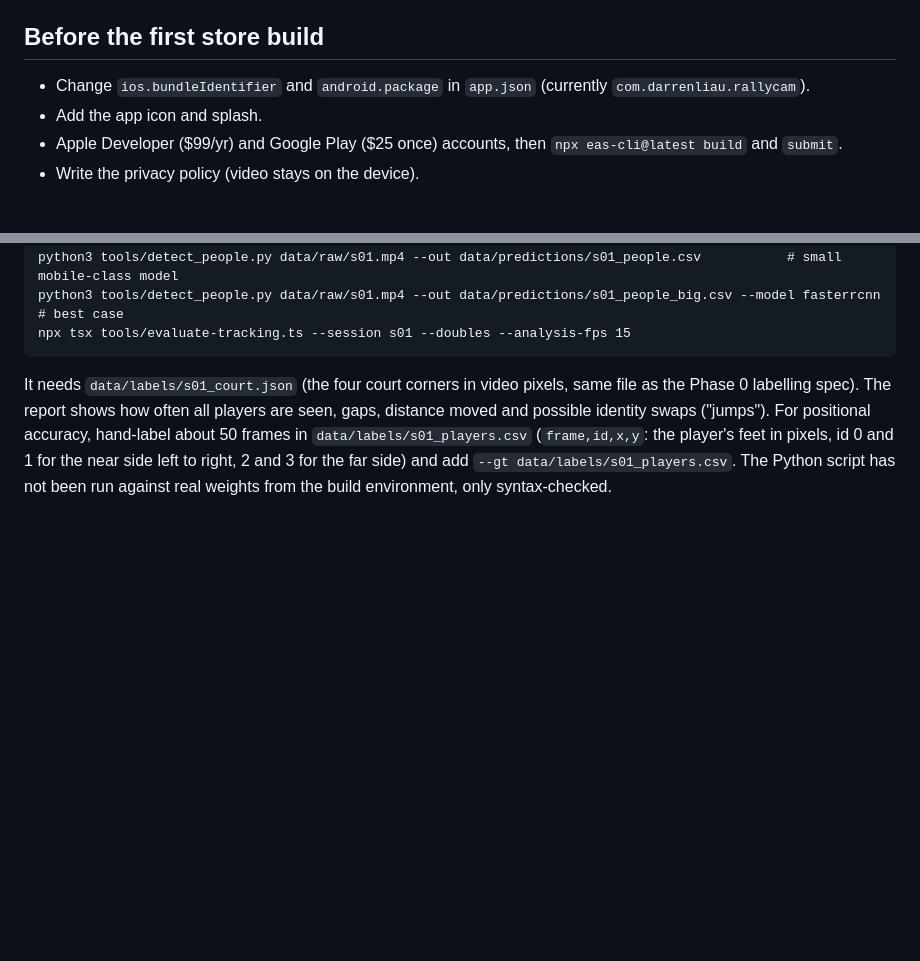
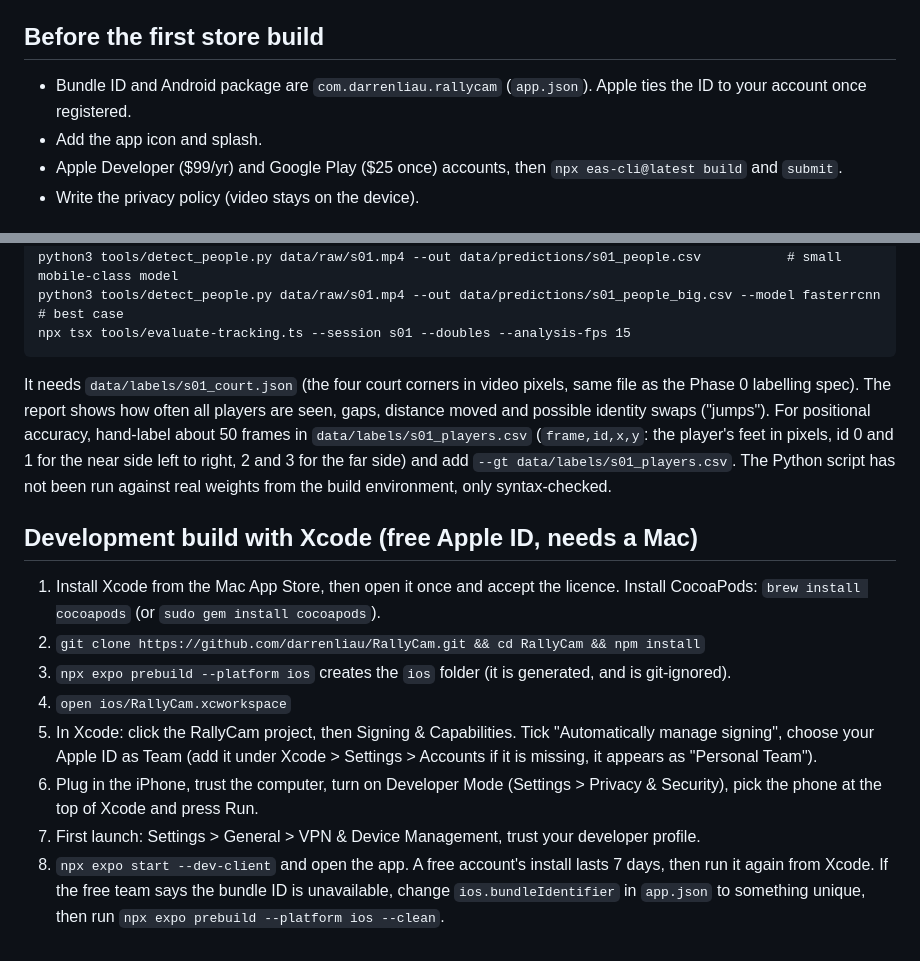
Before and after one commit to darrenliau/RallyCam, a Markdown page: README.md, 2 parts joined by grey strips. Rendered like a GitHub page; blank space fills up the shorter version.

Commit message:
Document the Xcode development build and fix the bundle ID note
Co-Authored-By: Claude Sonnet 5.5 <noreply@anthropic.com>
Claude-Session: https://claude.ai/code/session_018qQh8ZkKgmrTVMeSqheo3Q

````diff
--- a/README.md
+++ b/README.md
@@ -39,7 +39,7 @@ npx expo start      # scan the QR code with a development build
 Camera recording works on a real phone, not in a simulator or on the web. Expo Go is fine for now. Once native modules such as vision-camera are added you need a development build (`eas build --profile development`).
 
 ## Before the first store build
-- Change `ios.bundleIdentifier` and `android.package` in `app.json` (currently `com.darrenliau.rallycam`).
+- Bundle ID and Android package are `com.darrenliau.rallycam` (`app.json`). Apple ties the ID to your account once registered.
 - Add the app icon and splash.
 - Apple Developer ($99/yr) and Google Play ($25 once) accounts, then `npx eas-cli@latest build` and `submit`.
 - Write the privacy policy (video stays on the device).
@@ -87,3 +87,14 @@ npx tsx tools/evaluate-tracking.ts --session s01 --doubles --analysis-fps 15
 ```
 It needs `data/labels/s01_court.json` (the four court corners in video pixels, same file as the Phase 0 labelling spec). The report shows how often all players are seen, gaps, distance moved and possible identity swaps ("jumps"). For positional accuracy, hand-label about 50 frames in `data/labels/s01_players.csv` (`frame,id,x,y`: the player's feet in pixels, id 0 and 1 for the near side left to right, 2 and 3 for the far side) and add `--gt data/labels/s01_players.csv`.
 The Python script has not been run against real weights from the build environment, only syntax-checked.
+
+## Development build with Xcode (free Apple ID, needs a Mac)
+1. Install Xcode from the Mac App Store, then open it once and accept the licence. Install CocoaPods: `brew install cocoapods` (or `sudo gem install cocoapods`).
+2. `git clone https://github.com/darrenliau/RallyCam.git && cd RallyCam && npm install`
+3. `npx expo prebuild --platform ios` creates the `ios` folder (it is generated, and is git-ignored).
+4. `open ios/RallyCam.xcworkspace`
+5. In Xcode: click the RallyCam project, then Signing & Capabilities. Tick "Automatically manage signing", choose your Apple ID as Team (add it under Xcode > Settings > Accounts if it is missing, it appears as "Personal Team").
+6. Plug in the iPhone, trust the computer, turn on Developer Mode (Settings > Privacy & Security), pick the phone at the top of Xcode and press Run.
+7. First launch: Settings > General > VPN & Device Management, trust your developer profile.
+8. `npx expo start --dev-client` and open the app. A free account's install lasts 7 days, then run it again from Xcode.
+If the free team says the bundle ID is unavailable, change `ios.bundleIdentifier` in `app.json` to something unique, then run `npx expo prebuild --platform ios --clean`.
````
